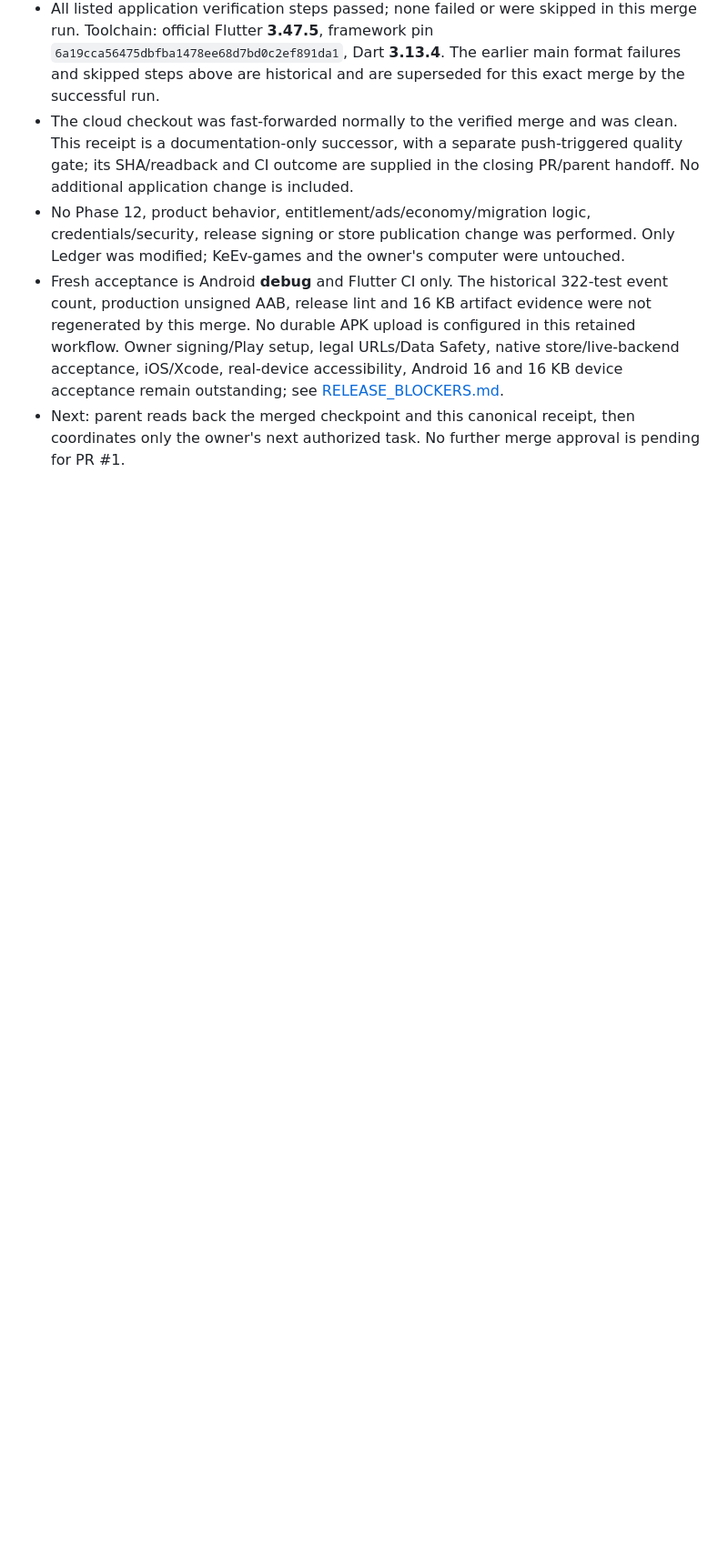
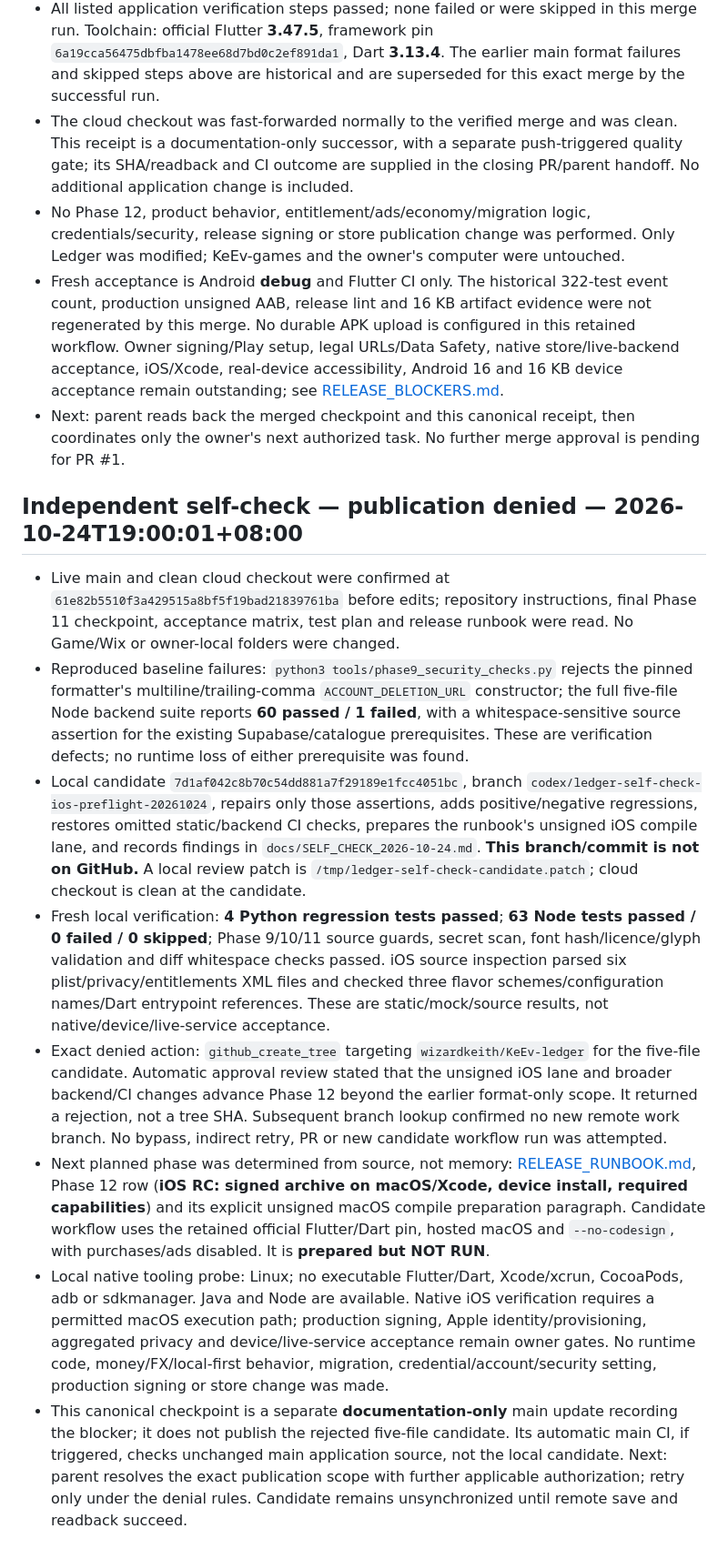
Before and after one commit to wizardkeith/KeEv-ledger, a Markdown page: PROJECT_STATE.md, the part around one of its changes. Shown at 91% size. Rendered like a GitHub page; blank space fills up the shorter version.

Commit message:
docs: record independent Ledger self-check findings and publication blocker

```diff
--- a/PROJECT_STATE.md
+++ b/PROJECT_STATE.md
@@ -124,3 +125,14 @@ Report the last verified update time. Local-only changes and unreachable tasks m
 - No Phase 12, product behavior, entitlement/ads/economy/migration logic, credentials/security, release signing or store publication change was performed. Only Ledger was modified; KeEv-games and the owner's computer were untouched.
 - Fresh acceptance is Android **debug** and Flutter CI only. The historical 322-test event count, production unsigned AAB, release lint and 16 KB artifact evidence were not regenerated by this merge. No durable APK upload is configured in this retained workflow. Owner signing/Play setup, legal URLs/Data Safety, native store/live-backend acceptance, iOS/Xcode, real-device accessibility, Android 16 and 16 KB device acceptance remain outstanding; see [RELEASE_BLOCKERS.md](docs/RELEASE_BLOCKERS.md).
 - Next: parent reads back the merged checkpoint and this canonical receipt, then coordinates only the owner's next authorized task. No further merge approval is pending for PR #1.
+
+## Independent self-check — publication denied — 2026-10-24T19:00:01+08:00
+
+- Live main and clean cloud checkout were confirmed at `61e82b5510f3a429515a8bf5f19bad21839761ba` before edits; repository instructions, final Phase 11 checkpoint, acceptance matrix, test plan and release runbook were read. No Game/Wix or owner-local folders were changed.
+- Reproduced baseline failures: `python3 tools/phase9_security_checks.py` rejects the pinned formatter's multiline/trailing-comma `ACCOUNT_DELETION_URL` constructor; the full five-file Node backend suite reports **60 passed / 1 failed**, with a whitespace-sensitive source assertion for the existing Supabase/catalogue prerequisites. These are verification defects; no runtime loss of either prerequisite was found.
+- Local candidate `7d1af042c8b70c54dd881a7f29189e1fcc4051bc`, branch `codex/ledger-self-check-ios-preflight-20261024`, repairs only those assertions, adds positive/negative regressions, restores omitted static/backend CI checks, prepares the runbook's unsigned iOS compile lane, and records findings in `docs/SELF_CHECK_2026-10-24.md`. **This branch/commit is not on GitHub.** A local review patch is `/tmp/ledger-self-check-candidate.patch`; cloud checkout is clean at the candidate.
+- Fresh local verification: **4 Python regression tests passed**; **63 Node tests passed / 0 failed / 0 skipped**; Phase 9/10/11 source guards, secret scan, font hash/licence/glyph validation and diff whitespace checks passed. iOS source inspection parsed six plist/privacy/entitlements XML files and checked three flavor schemes/configuration names/Dart entrypoint references. These are static/mock/source results, not native/device/live-service acceptance.
+- Exact denied action: `github_create_tree` targeting `wizardkeith/KeEv-ledger` for the five-file candidate. Automatic approval review stated that the unsigned iOS lane and broader backend/CI changes advance Phase 12 beyond the earlier format-only scope. It returned a rejection, not a tree SHA. Subsequent branch lookup confirmed no new remote work branch. No bypass, indirect retry, PR or new candidate workflow run was attempted.
+- Next planned phase was determined from source, not memory: [RELEASE_RUNBOOK.md](docs/RELEASE_RUNBOOK.md), Phase 12 row (**iOS RC: signed archive on macOS/Xcode, device install, required capabilities**) and its explicit unsigned macOS compile preparation paragraph. Candidate workflow uses the retained official Flutter/Dart pin, hosted macOS and `--no-codesign`, with purchases/ads disabled. It is **prepared but NOT RUN**.
+- Local native tooling probe: Linux; no executable Flutter/Dart, Xcode/xcrun, CocoaPods, adb or sdkmanager. Java and Node are available. Native iOS verification requires a permitted macOS execution path; production signing, Apple identity/provisioning, aggregated privacy and device/live-service acceptance remain owner gates. No runtime code, money/FX/local-first behavior, migration, credential/account/security setting, production signing or store change was made.
+- This canonical checkpoint is a separate **documentation-only** main update recording the blocker; it does not publish the rejected five-file candidate. Its automatic main CI, if triggered, checks unchanged main application source, not the local candidate. Next: parent resolves the exact publication scope with further applicable authorization; retry only under the denial rules. Candidate remains unsynchronized until remote save and readback succeed.
```
Also changed, not shown: other parts of PROJECT_STATE.md (+6 -5 lines).
